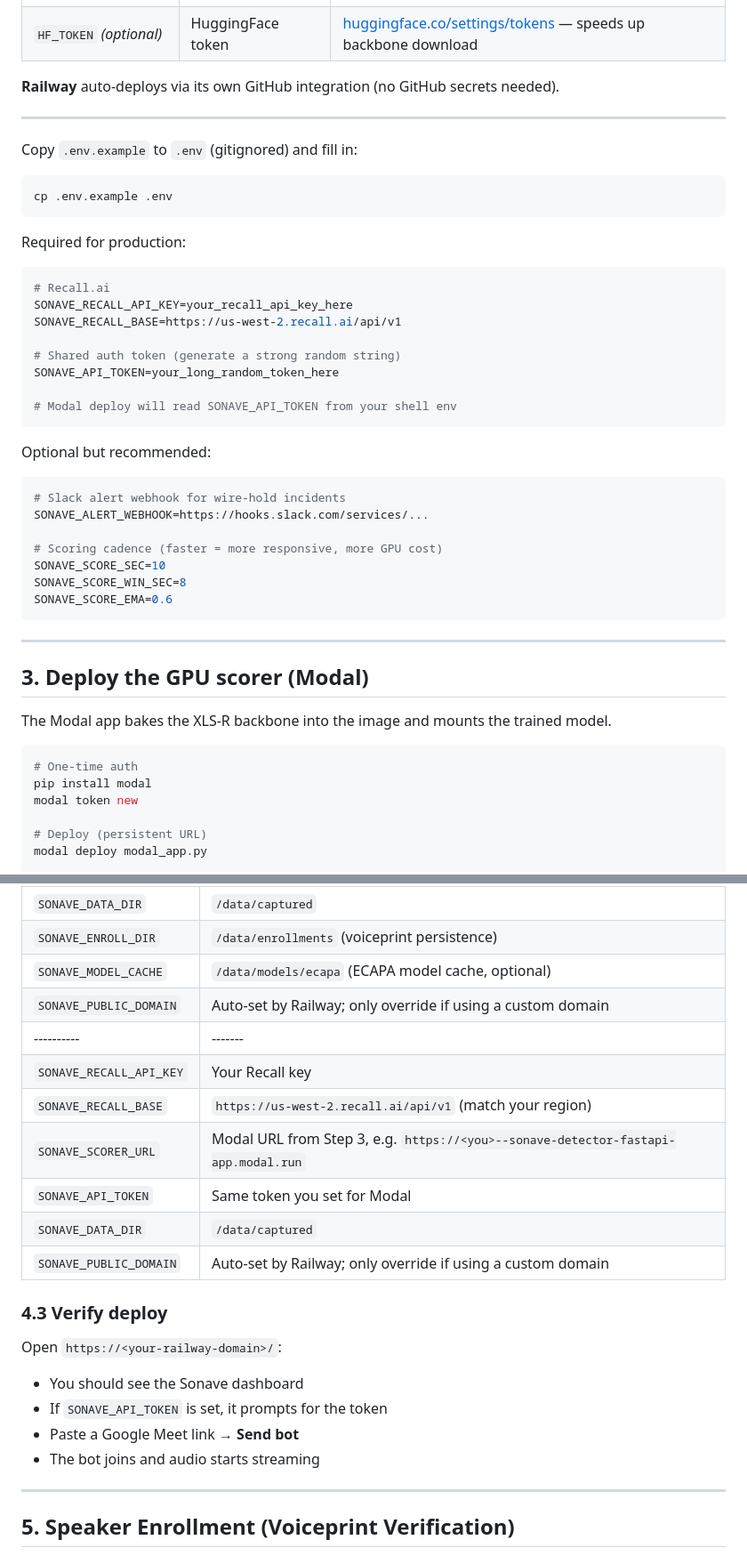
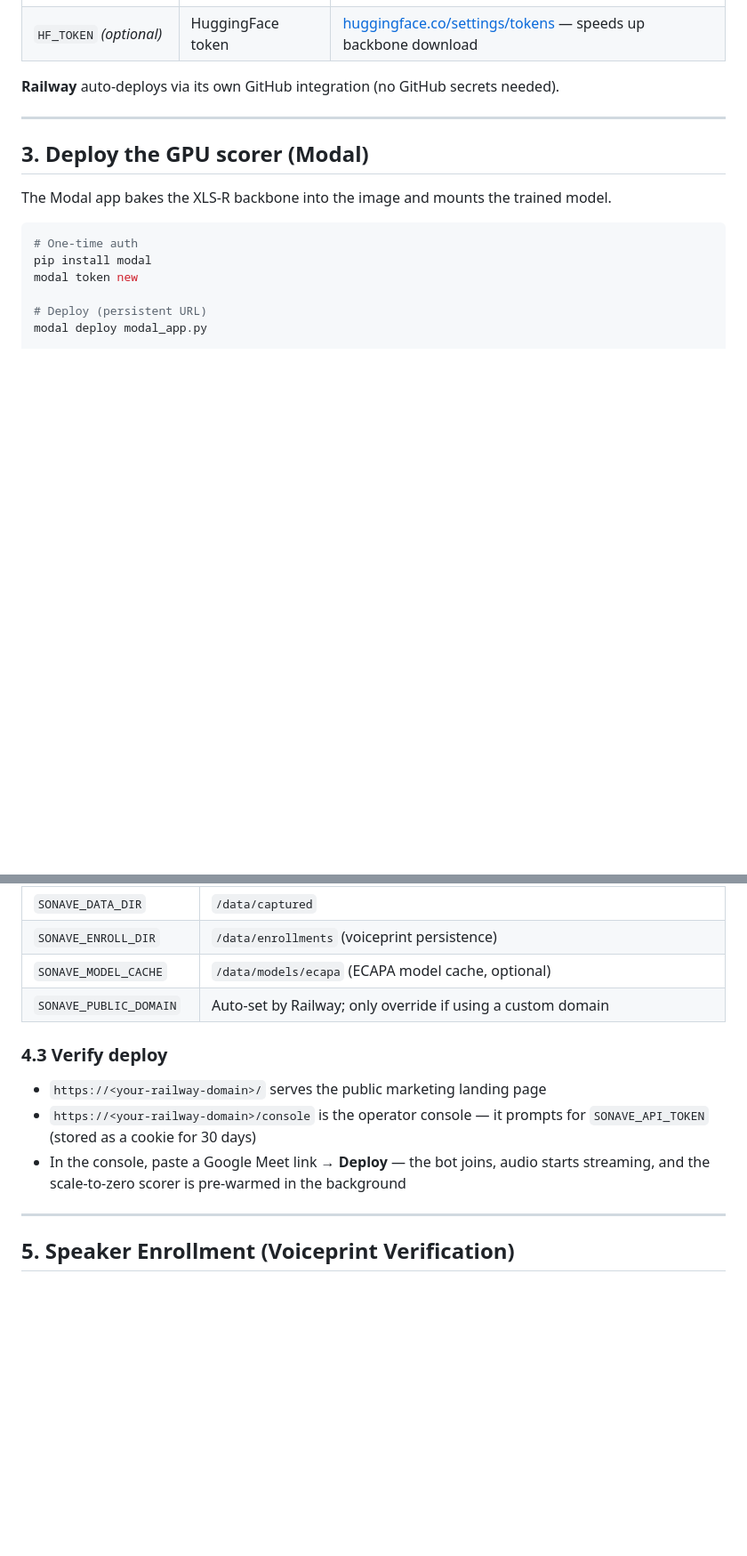
Before and after one commit to derekgallardo01/sonave, a Markdown page: PRODUCTION.md, 2 parts joined by grey strips. Shown at 89% size. GitHub-like rendering; blank space fills up the shorter version.

````diff
--- a/PRODUCTION.md
+++ b/PRODUCTION.md
@@ -68,39 +68,6 @@ Go to **GitHub repo → Settings → Secrets and variables → Actions → New r
 
 ---
 
-Copy `.env.example` to `.env` (gitignored) and fill in:
-
-```bash
-cp .env.example .env
-```
-
-Required for production:
-
-```env
-# Recall.ai
-SONAVE_RECALL_API_KEY=your_recall_api_key_here
-SONAVE_RECALL_BASE=https://us-west-2.recall.ai/api/v1
-
-# Shared auth token (generate a strong random string)
-SONAVE_API_TOKEN=your_long_random_token_here
-
-# Modal deploy will read SONAVE_API_TOKEN from your shell env
-```
-
-Optional but recommended:
-
-```env
-# Slack alert webhook for wire-hold incidents
-SONAVE_ALERT_WEBHOOK=https://hooks.slack.com/services/...
-
-# Scoring cadence (faster = more responsive, more GPU cost)
-SONAVE_SCORE_SEC=10
-SONAVE_SCORE_WIN_SEC=8
-SONAVE_SCORE_EMA=0.6
-```
-
----
-
 ## 3. Deploy the GPU scorer (Modal)
 
 The Modal app bakes the XLS-R backbone into the image and mounts the trained model.
@@ -143,22 +110,14 @@ curl -F "file=@test.wav" -H "X-Sonave-Token: $SONAVE_API_TOKEN" https://<you>--s
 | `SONAVE_ENROLL_DIR` | `/data/enrollments` (voiceprint persistence) |
 | `SONAVE_MODEL_CACHE` | `/data/models/ecapa` (ECAPA model cache, optional) |
 | `SONAVE_PUBLIC_DOMAIN` | Auto-set by Railway; only override if using a custom domain |
-|----------|-------|
-| `SONAVE_RECALL_API_KEY` | Your Recall key |
-| `SONAVE_RECALL_BASE` | `https://us-west-2.recall.ai/api/v1` (match your region) |
-| `SONAVE_SCORER_URL` | Modal URL from Step 3, e.g. `https://<you>--sonave-detector-fastapi-app.modal.run` |
-| `SONAVE_API_TOKEN` | Same token you set for Modal |
-| `SONAVE_DATA_DIR` | `/data/captured` |
-| `SONAVE_PUBLIC_DOMAIN` | Auto-set by Railway; only override if using a custom domain |
 
 ### 4.3 Verify deploy
 
-Open `https://<your-railway-domain>/`:
-
-- You should see the Sonave dashboard
-- If `SONAVE_API_TOKEN` is set, it prompts for the token
-- Paste a Google Meet link → **Send bot**
-- The bot joins and audio starts streaming
+- `https://<your-railway-domain>/` serves the public marketing landing page
+- `https://<your-railway-domain>/console` is the operator console — it prompts for
+  `SONAVE_API_TOKEN` (stored as a cookie for 30 days)
+- In the console, paste a Google Meet link → **Deploy** — the bot joins, audio starts
+  streaming, and the scale-to-zero scorer is pre-warmed in the background
 
 ---
 
````
Also changed, not shown: other parts of PRODUCTION.md (+33 -22 lines), railway/README.md (+17 -10 lines).
